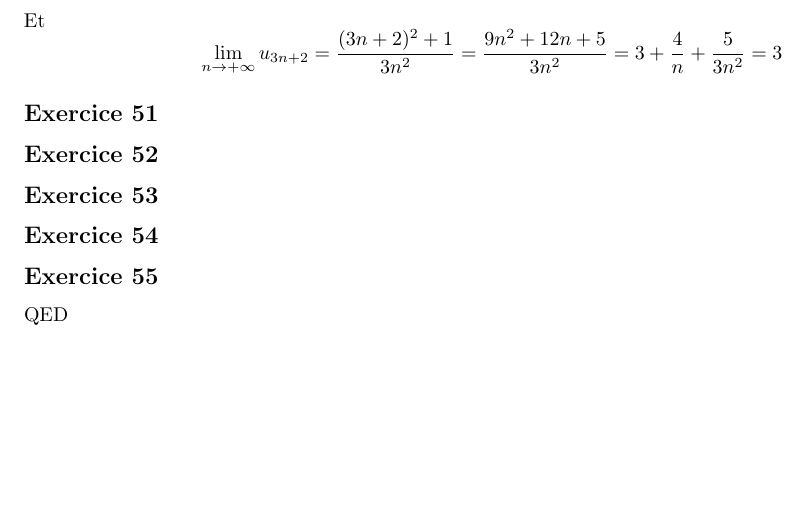
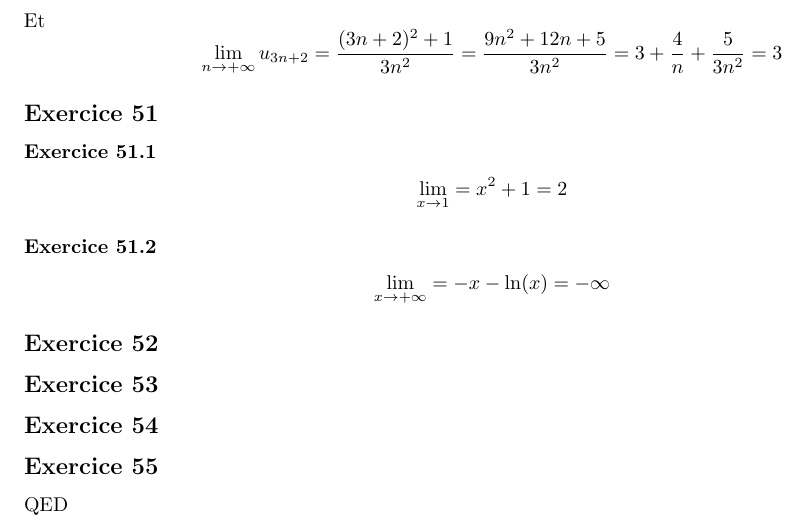
Before and after one commit to PAYRAULT/MPI, a LaTeX book (Math_101/TD/149.tex): part of page 3 of 3, cut so that both start at the same text, the shorter picture padded with empty space. Compiled offline with pdfLaTeX.

```diff
--- a/Math_101/TD/149.tex
+++ b/Math_101/TD/149.tex
@@ -173,6 +173,12 @@
 
 
 \subsection*{Exercice 51}
+\subsubsection*{Exercice 51.1}
+$$\lim_{x\to1}=x^2+1 = 2$$
+
+\subsubsection*{Exercice 51.2}
+$$\lim_{x\to+\infty}=-x-\ln(x) = -\infty$$
+
 
 \subsection*{Exercice 52}
 
```
